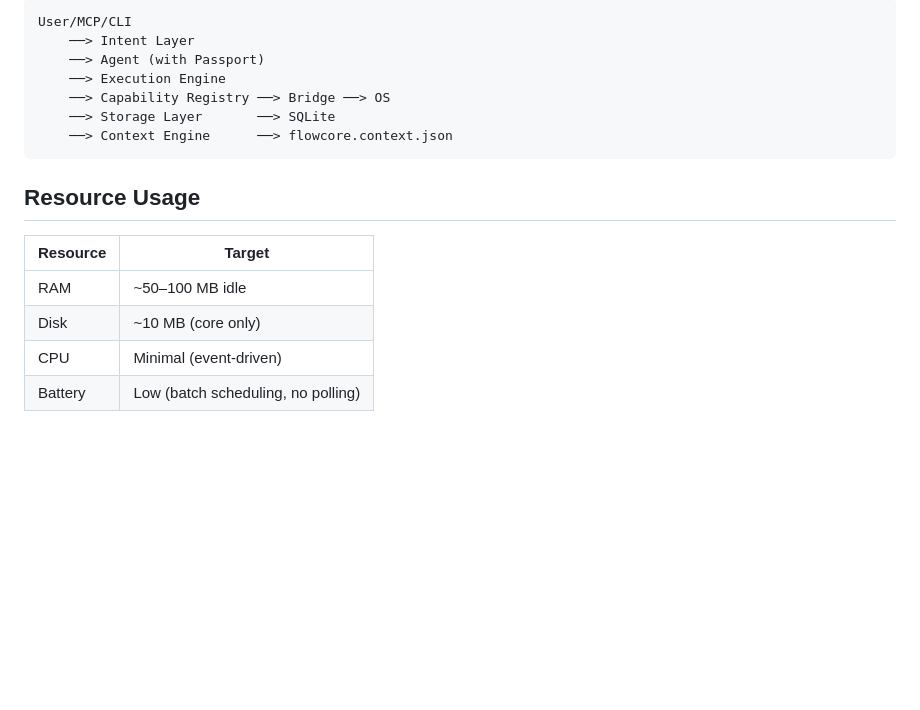
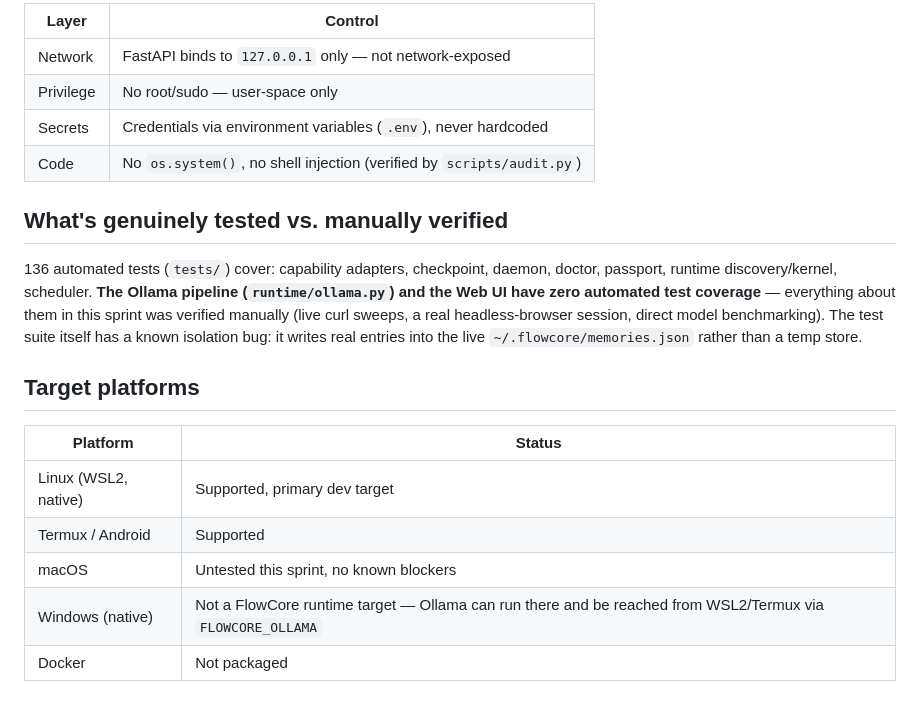
Before and after one commit to prdariomarques-ship-it/FlowCore, a Markdown page: ARCHITECTURE.md, the part around one of its changes. GitHub-like rendering; blank space fills up the shorter version.

````diff
--- a/ARCHITECTURE.md
+++ b/ARCHITECTURE.md
@@ -154,19 +82,21 @@ User/CLI ──> flowcore.py ──> StorageLayer ──> SQLite / JSON
 
-```
-User/MCP/CLI
-    ──> Intent Layer
-    ──> Agent (with Passport)
-    ──> Execution Engine
-    ──> Capability Registry ──> Bridge ──> OS
-    ──> Storage Layer       ──> SQLite
-    ──> Context Engine      ──> flowcore.context.json
-```
+| Layer | Control |
+|---|---|
+| Network | FastAPI binds to `127.0.0.1` only — not network-exposed |
+| Privilege | No root/sudo — user-space only |
+| Secrets | Credentials via environment variables (`.env`), never hardcoded |
+| Code | No `os.system()`, no shell injection (verified by `scripts/audit.py`) |
 
-## Resource Usage
+## What's genuinely tested vs. manually verified
 
-| Resource | Target  |
-|----------|---------|
-| RAM      | ~50–100 MB idle |
-| Disk     | ~10 MB (core only) |
-| CPU      | Minimal (event-driven) |
-| Battery  | Low (batch scheduling, no polling) |
+136 automated tests (`tests/`) cover: capability adapters, checkpoint, daemon, doctor, passport, runtime discovery/kernel, scheduler. **The Ollama pipeline (`runtime/ollama.py`) and the Web UI have zero automated test coverage** — everything about them in this sprint was verified manually (live curl sweeps, a real headless-browser session, direct model benchmarking). The test suite itself has a known isolation bug: it writes real entries into the live `~/.flowcore/memories.json` rather than a temp store.
+
+## Target platforms
+
+| Platform | Status |
+|---|---|
+| Linux (WSL2, native) | Supported, primary dev target |
+| Termux / Android | Supported |
+| macOS | Untested this sprint, no known blockers |
+| Windows (native) | Not a FlowCore runtime target — Ollama can run there and be reached from WSL2/Termux via `FLOWCORE_OLLAMA` |
+| Docker | Not packaged |
````
Also changed, not shown: other parts of ARCHITECTURE.md (+49 -121 lines).
